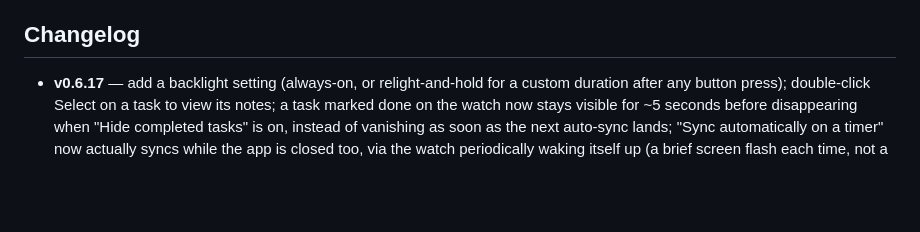
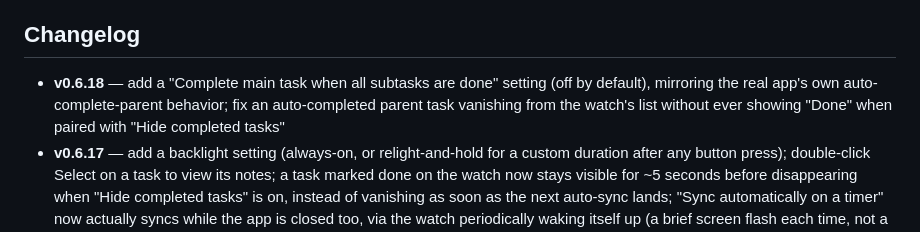
Before and after one commit to BigWebstas/PebbleSuperProductivity, a Markdown page: README.md, the part around the change. Drawn GitHub-style; blank space fills up the shorter version.

Commit message:
Add v0.6.18 changelog entry
Missed in the "cut release" commit, unlike every prior version.

Co-Authored-By: Claude Sonnet 5 <noreply@anthropic.com>

```diff
--- a/README.md
+++ b/README.md
@@ -44,6 +44,7 @@ Productivity's own **SuperSync** server.
 
 ## Changelog
 
+- **v0.6.18** — add a "Complete main task when all subtasks are done" setting (off by default), mirroring the real app's own auto-complete-parent behavior; fix an auto-completed parent task vanishing from the watch's list without ever showing "Done" when paired with "Hide completed tasks"
 - **v0.6.17** — add a backlight setting (always-on, or relight-and-hold for a custom duration after any button press); double-click Select on a task to view its notes; a task marked done on the watch now stays visible for ~5 seconds before disappearing when "Hide completed tasks" is on, instead of vanishing as soon as the next auto-sync lands; "Sync automatically on a timer" now actually syncs while the app is closed too, via the watch periodically waking itself up (a brief screen flash each time, not a silent background refresh) - not available on aplite (RAM)
 - **v0.6.16** — add a "Hide completed tasks" setting: removes a done task from the watch's list entirely instead of showing it dimmed (a done subtask under a still-open parent is hidden individually; a done main task hides its whole subtask block along with it). Off by default.
 - **v0.6.15** — raise the task/habit limits to 50/16 on emery (Pebble Time 2); add RepeatedCountdownReminder habit support with its own long-select-to-start/stop timer (Select pauses/resumes it) - not available on aplite; add a background auto-sync-on-a-timer setting; retry a failed watch↔phone send a few times before showing a sync error, instead of failing on the first hiccup; fix a habit list silently truncated to 8 even on platforms that could show more; habits now sort alphabetically by default, with a setting to restore the old not-done-before-done grouping
```
